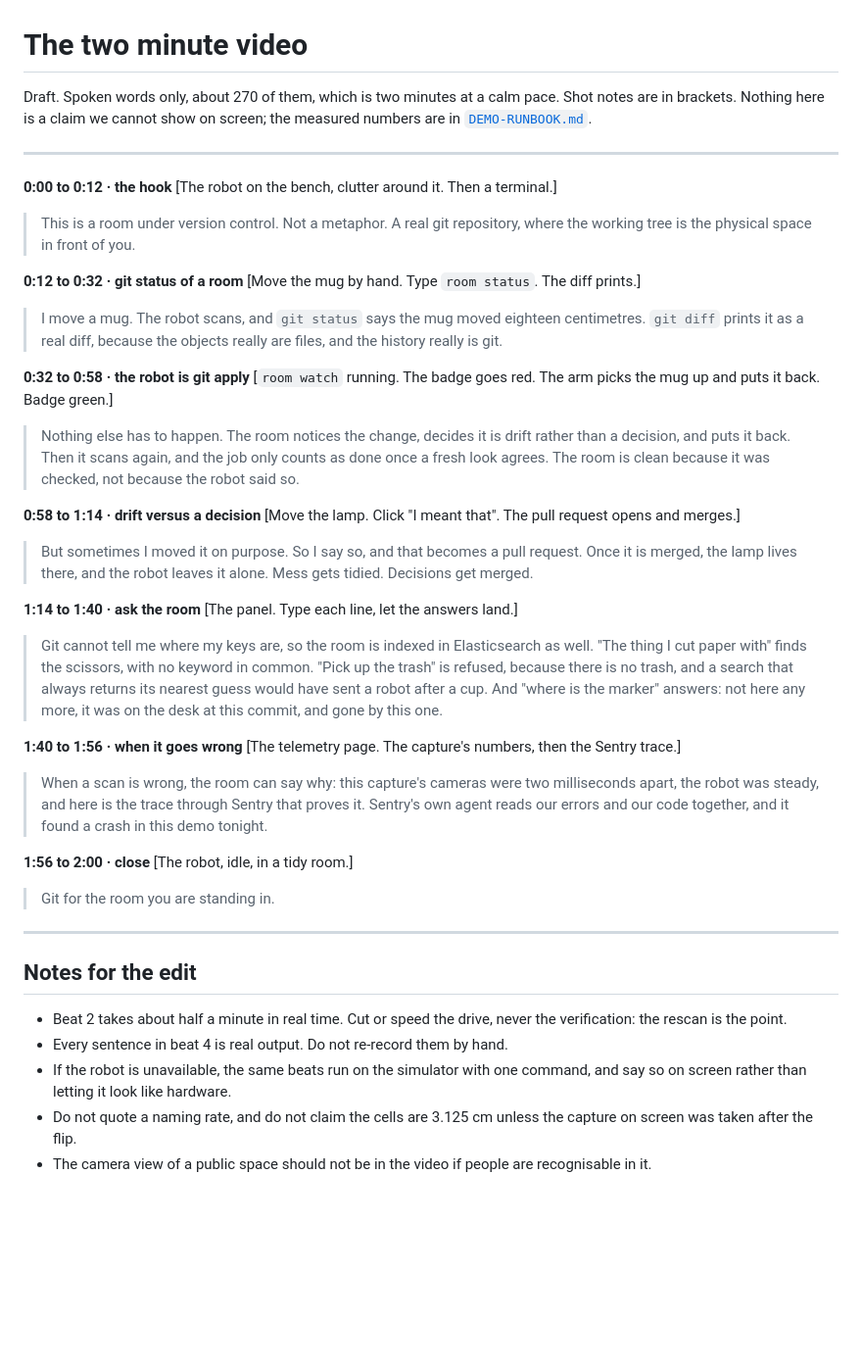
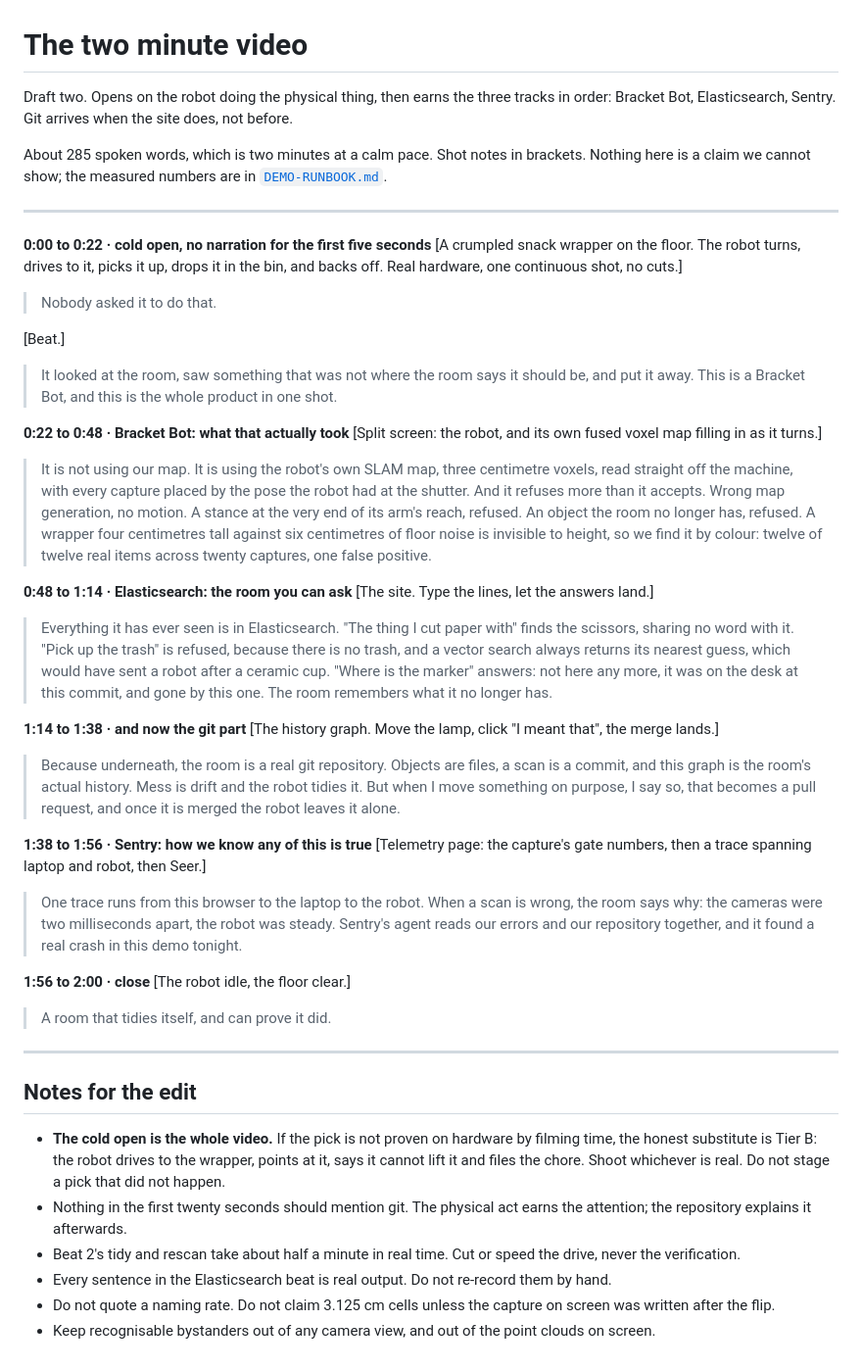
Before and after one commit to DanielWLiu07/hack-the-north, a Markdown page: docs/VIDEO-SCRIPT.md, the part around the change. Shown at 98% size. GitHub-like rendering; blank space fills up the shorter version.

Commit message:
docs: rewrite the video script to open on the robot and lead with the tracks

```diff
--- a/docs/VIDEO-SCRIPT.md
+++ b/docs/VIDEO-SCRIPT.md
@@ -1,69 +1,75 @@
 # The two minute video
 
-Draft. Spoken words only, about 270 of them, which is two minutes at a calm pace. Shot notes are in
-brackets. Nothing here is a claim we cannot show on screen; the measured numbers are in
-[`DEMO-RUNBOOK.md`](DEMO-RUNBOOK.md).
+Draft two. Opens on the robot doing the physical thing, then earns the three tracks in order:
+Bracket Bot, Elasticsearch, Sentry. Git arrives when the site does, not before.
+
+About 285 spoken words, which is two minutes at a calm pace. Shot notes in brackets. Nothing here
+is a claim we cannot show; the measured numbers are in [`DEMO-RUNBOOK.md`](DEMO-RUNBOOK.md).
 
 ---
 
-**0:00 to 0:12 · the hook**
-[The robot on the bench, clutter around it. Then a terminal.]
+**0:00 to 0:22 · cold open, no narration for the first five seconds**
+[A crumpled snack wrapper on the floor. The robot turns, drives to it, picks it up, drops it in the
+bin, and backs off. Real hardware, one continuous shot, no cuts.]
 
-> This is a room under version control. Not a metaphor. A real git repository, where the working
-> tree is the physical space in front of you.
+> Nobody asked it to do that.
 
-**0:12 to 0:32 · git status of a room**
-[Move the mug by hand. Type `room status`. The diff prints.]
+[Beat.]
 
-> I move a mug. The robot scans, and `git status` says the mug moved eighteen centimetres.
-> `git diff` prints it as a real diff, because the objects really are files, and the history really
-> is git.
+> It looked at the room, saw something that was not where the room says it should be, and put it
+> away. This is a Bracket Bot, and this is the whole product in one shot.
 
-**0:32 to 0:58 · the robot is git apply**
-[`room watch` running. The badge goes red. The arm picks the mug up and puts it back. Badge green.]
+**0:22 to 0:48 · Bracket Bot: what that actually took**
+[Split screen: the robot, and its own fused voxel map filling in as it turns.]
 
-> Nothing else has to happen. The room notices the change, decides it is drift rather than a
-> decision, and puts it back. Then it scans again, and the job only counts as done once a fresh
-> look agrees. The room is clean because it was checked, not because the robot said so.
+> It is not using our map. It is using the robot's own SLAM map, three centimetre voxels, read
+> straight off the machine, with every capture placed by the pose the robot had at the shutter.
+> And it refuses more than it accepts. Wrong map generation, no motion. A stance at the very end of
+> its arm's reach, refused. An object the room no longer has, refused. A wrapper four centimetres
+> tall against six centimetres of floor noise is invisible to height, so we find it by colour:
+> twelve of twelve real items across twenty captures, one false positive.
 
-**0:58 to 1:14 · drift versus a decision**
-[Move the lamp. Click "I meant that". The pull request opens and merges.]
+**0:48 to 1:14 · Elasticsearch: the room you can ask**
+[The site. Type the lines, let the answers land.]
 
-> But sometimes I moved it on purpose. So I say so, and that becomes a pull request. Once it is
-> merged, the lamp lives there, and the robot leaves it alone. Mess gets tidied. Decisions get
-> merged.
+> Everything it has ever seen is in Elasticsearch. "The thing I cut paper with" finds the scissors,
+> sharing no word with it. "Pick up the trash" is refused, because there is no trash, and a vector
+> search always returns its nearest guess, which would have sent a robot after a ceramic cup.
+> "Where is the marker" answers: not here any more, it was on the desk at this commit, and gone by
+> this one. The room remembers what it no longer has.
 
-**1:14 to 1:40 · ask the room**
-[The panel. Type each line, let the answers land.]
+**1:14 to 1:38 · and now the git part**
+[The history graph. Move the lamp, click "I meant that", the merge lands.]
 
-> Git cannot tell me where my keys are, so the room is indexed in Elasticsearch as well.
-> "The thing I cut paper with" finds the scissors, with no keyword in common.
-> "Pick up the trash" is refused, because there is no trash, and a search that always returns its
-> nearest guess would have sent a robot after a cup.
-> And "where is the marker" answers: not here any more, it was on the desk at this commit, and
-> gone by this one.
+> Because underneath, the room is a real git repository. Objects are files, a scan is a commit,
+> and this graph is the room's actual history. Mess is drift and the robot tidies it. But when I
+> move something on purpose, I say so, that becomes a pull request, and once it is merged the robot
+> leaves it alone.
 
-**1:40 to 1:56 · when it goes wrong**
-[The telemetry page. The capture's numbers, then the Sentry trace.]
+**1:38 to 1:56 · Sentry: how we know any of this is true**
+[Telemetry page: the capture's gate numbers, then a trace spanning laptop and robot, then Seer.]
 
-> When a scan is wrong, the room can say why: this capture's cameras were two milliseconds apart,
-> the robot was steady, and here is the trace through Sentry that proves it. Sentry's own agent
-> reads our errors and our code together, and it found a crash in this demo tonight.
+> One trace runs from this browser to the laptop to the robot. When a scan is wrong, the room says
+> why: the cameras were two milliseconds apart, the robot was steady. Sentry's agent reads our
+> errors and our repository together, and it found a real crash in this demo tonight.
 
 **1:56 to 2:00 · close**
-[The robot, idle, in a tidy room.]
+[The robot idle, the floor clear.]
 
-> Git for the room you are standing in.
+> A room that tidies itself, and can prove it did.
 
 ---
 
 ## Notes for the edit
 
-* Beat 2 takes about half a minute in real time. Cut or speed the drive, never the verification:
-  the rescan is the point.
-* Every sentence in beat 4 is real output. Do not re-record them by hand.
-* If the robot is unavailable, the same beats run on the simulator with one command, and say so on
-  screen rather than letting it look like hardware.
-* Do not quote a naming rate, and do not claim the cells are 3.125 cm unless the capture on screen
-  was taken after the flip.
-* The camera view of a public space should not be in the video if people are recognisable in it.
+* **The cold open is the whole video.** If the pick is not proven on hardware by filming time, the
+  honest substitute is Tier B: the robot drives to the wrapper, points at it, says it cannot lift it
+  and files the chore. Shoot whichever is real. Do not stage a pick that did not happen.
+* Nothing in the first twenty seconds should mention git. The physical act earns the attention;
+  the repository explains it afterwards.
+* Beat 2's tidy and rescan take about half a minute in real time. Cut or speed the drive, never the
+  verification.
+* Every sentence in the Elasticsearch beat is real output. Do not re-record them by hand.
+* Do not quote a naming rate. Do not claim 3.125 cm cells unless the capture on screen was written
+  after the flip.
+* Keep recognisable bystanders out of any camera view, and out of the point clouds on screen.
```
